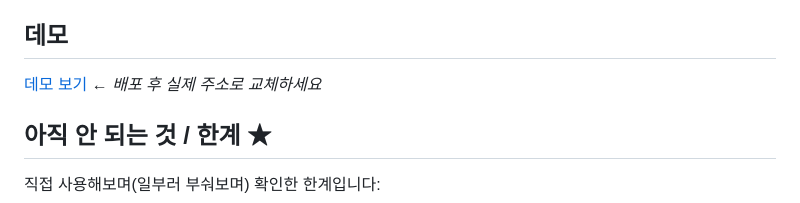
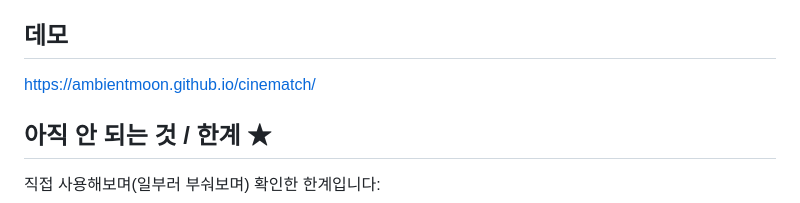
Before and after one commit to ambientmoon/cinematch, a Markdown page: README.md, the part around the change. Drawn GitHub-style.

```diff
--- a/README.md
+++ b/README.md
@@ -42,7 +42,7 @@
 
 ## 데모
 
-[데모 보기](https://username.github.io/cinematch) ← *배포 후 실제 주소로 교체하세요*
+https://ambientmoon.github.io/cinematch/
 
 ## 아직 안 되는 것 / 한계 ★
 
```
